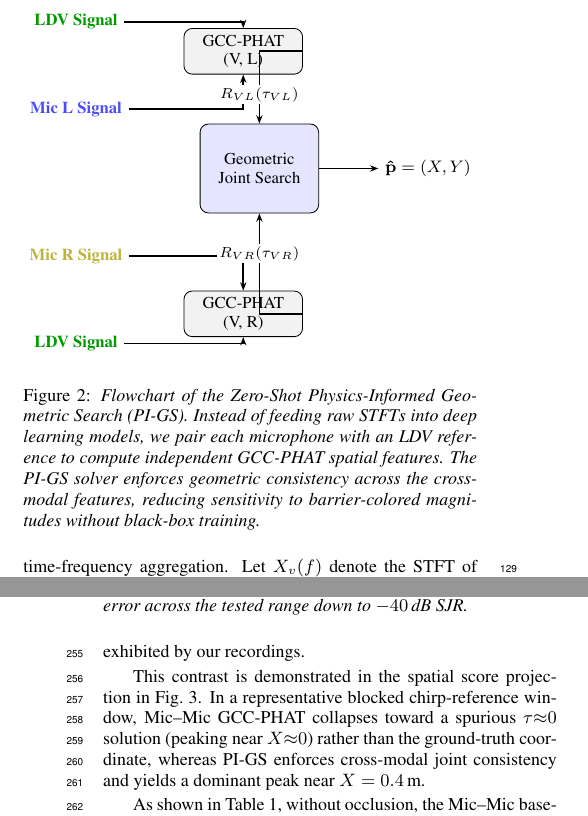
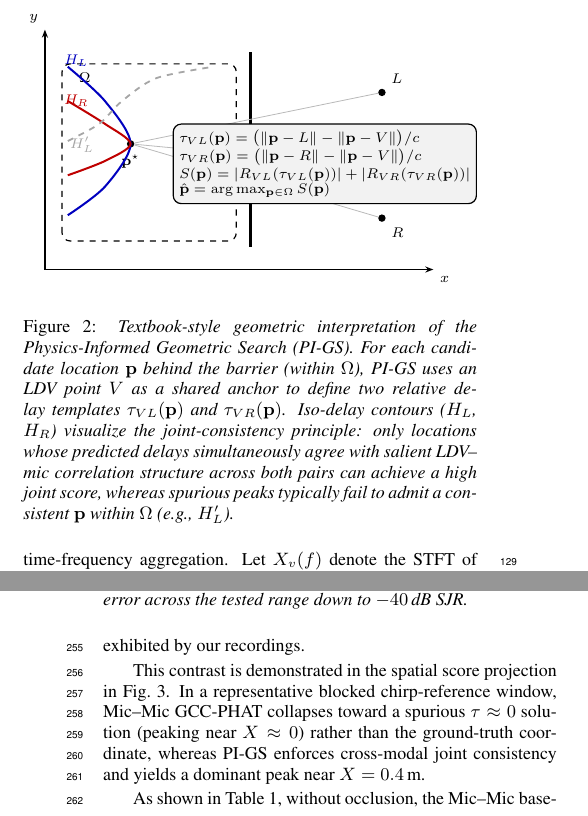
Before and after one commit to sk413025/GCC-PHAT-LDV-MIC-Experiment, a LaTeX paper (paper/main.tex): two parts of the columns of pages 2 and 4 of 5, joined at a grey line, cut at the place of the change. Compiled offline with pdfLaTeX.

Commit message:
Paper: Replace Fig.2 with textbook PI-GS geometry
- Replace the Fig.2 flowchart with a single, textbook-style geometry figure that explains PI-GS via joint iso-delay consistency (LDV anchor + two relative delay templates).

- Keep claims condition-based (no universal barrier inversion), matching paper/NORTH_STAR.md.

Build check (executed):

- cd paper

- pdflatex -interaction=nonstopmode -halt-on-error main.tex (run twice)

- pdftoppm -png -r 150 /tmp/.../main.pdf /tmp/.../main (visual check)

```diff
--- a/paper/main.tex
+++ b/paper/main.tex
@@ -126,37 +126,67 @@ Contrasting this point measurement against the 2D surface integration of Eq.~\re
   \centering
   \resizebox{\columnwidth}{!}{%
   \begin{tikzpicture}[
-      box/.style={draw, rounded corners, minimum height=0.6cm, minimum width=2cm, align=center, fill=gray!10, font=\footnotesize},
-      sig/.style={draw=none, font=\footnotesize\bfseries, align=center},
-      arr/.style={-{Stealth[length=4pt]}, thick},
-      lbl/.style={font=\scriptsize, midway, fill=white, inner sep=1pt},
+      axis/.style={-{Stealth[length=4pt]}, thick},
+      wall/.style={line width=1.2pt},
+      pt/.style={circle, fill=black, inner sep=1.3pt},
+      region/.style={draw, dashed, rounded corners, line width=0.6pt},
+      contourA/.style={line width=1.0pt, blue!75!black},
+      contourB/.style={line width=1.0pt, red!75!black},
+      contourWrong/.style={line width=0.9pt, gray!70, dashed},
+      box/.style={draw, rounded corners, fill=gray!10, line width=0.6pt, align=left, font=\scriptsize},
+      lab/.style={font=\scriptsize},
     ]
 
-    \node[sig, text=green!60!black] (ldv_top) {LDV Signal};
-    \node[sig, text=blue!70, below=1.0cm of ldv_top] (mic_l) {Mic L Signal};
-    \node[sig, text=yellow!70!black, below=2.0cm of mic_l] (mic_r) {Mic R Signal};
-    \node[sig, text=green!60!black, below=1.0cm of mic_r] (ldv_bot) {LDV Signal};
+    % Axes
+    \draw[axis] (-3.6,-2.0) -- (3.2,-2.0) node[lab, below right] {$x$};
+    \draw[axis] (-3.6,-2.0) -- (-3.6,2.2) node[lab, above left] {$y$};
 
-    \node[box, right=1.0cm of ldv_top, yshift=-0.5cm] (gcc_l) {GCC-PHAT\\(V, L)};
-    \node[box, right=1.0cm of ldv_bot, yshift=0.5cm] (gcc_r) {GCC-PHAT\\(V, R)};
+    % Barrier (wall) at x = 0
+    \draw[wall] (0,-1.6) -- (0,1.8);
+    \node[lab, rotate=90] at (-0.25,0.1) {barrier};
 
-    \node[box, right=1.2cm of mic_l, yshift=-1.0cm, fill=blue!10, minimum height=1.5cm] (search) {Geometric\\Joint Search};
-    \node[sig, right=1.0cm of search] (out) {$\mathbf{\hat{p}} = (X, Y)$};
+    % Search region behind the barrier (schematic)
+    \draw[region] (-3.3,-1.5) rectangle (-0.25,1.6);
+    \node[lab] at (-2.9,1.35) {$\Omega$};
 
-    \draw[arr] (ldv_top.east) -| (gcc_l.north);
-    \draw[arr] (mic_l.east) -| (gcc_l.south);
+    % Sensor locations
+    \node[pt, label={[lab]below left:$V$}] (V) at (0,0) {};
+    \node[pt, label={[lab]above right:$L$}] (L) at (2.3,1.1) {};
+    \node[pt, label={[lab]below right:$R$}] (R) at (2.3,-1.1) {};
 
-    \draw[arr] (mic_r.east) -| (gcc_r.north);
-    \draw[arr] (ldv_bot.east) -| (gcc_r.south);
+    % Candidate/true location (schematic)
+    \node[pt, label={[lab]below:$\mathbf{p}^\star$}] (P) at (-2.1,0.2) {};
 
-    \draw[arr] (gcc_l.east) -| node[lbl, pos=0.8] {$R_{VL}(\tau_{VL})$} (search.north);
-    \draw[arr] (gcc_r.east) -| node[lbl, pos=0.8] {$R_{VR}(\tau_{VR})$} (search.south);
+    % Light rays (distance intuition)
+    \draw[gray!55] (P) -- (V);
+    \draw[gray!55] (P) -- (L);
+    \draw[gray!55] (P) -- (R);
 
-    \draw[arr] (search.east) -- (out.west);
+    % Iso-delay contours (schematic hyperbola-like curves), intersecting at p*
+    \draw[contourA]
+      plot[smooth] coordinates {(-3.2,1.55) (-2.55,0.95) (-2.1,0.2) (-2.55,-0.55) (-3.2,-1.05)};
+    \node[lab, blue!75!black] at (-3.05,1.65) {$H_L$};
+
+    \draw[contourB]
+      plot[smooth] coordinates {(-3.2,0.95) (-2.55,0.55) (-2.1,0.2) (-2.55,-0.10) (-3.2,-0.35)};
+    \node[lab, red!75!black] at (-3.05,0.95) {$H_R$};
+
+    % A wrong contour illustrating a spurious peak that does not yield joint consistency in Omega
+    \draw[contourWrong]
+      plot[smooth] coordinates {(-3.2,0.25) (-2.65,0.55) (-2.25,0.95) (-1.65,1.35) (-0.65,1.55)};
+    \node[lab, gray!70] at (-2.95,0.18) {$H_L'$};
+
+    % Formula box: what PI-GS enforces (joint consistency via LDV anchor)
+    \node[box] at (1.3,-0.15) {%
+      $\tau_{VL}(\mathbf{p}) = \big(\lVert\mathbf{p}-L\rVert - \lVert\mathbf{p}-V\rVert\big)/c$\\
+      $\tau_{VR}(\mathbf{p}) = \big(\lVert\mathbf{p}-R\rVert - \lVert\mathbf{p}-V\rVert\big)/c$\\
+      $S(\mathbf{p}) = |R_{VL}(\tau_{VL}(\mathbf{p}))| + |R_{VR}(\tau_{VR}(\mathbf{p}))|$\\
+      $\hat{\mathbf{p}} = \arg\max_{\mathbf{p}\in\Omega} S(\mathbf{p})$
+    };
   \end{tikzpicture}%
   }
   \vspace{-2mm}
-  \caption{Flowchart of the Zero-Shot Physics-Informed Geometric Search (PI-GS). Instead of feeding raw STFTs into deep learning models, we pair each microphone with an LDV reference to compute independent GCC-PHAT spatial features. The PI-GS solver enforces geometric consistency across the cross-modal features, reducing sensitivity to barrier-colored magnitudes without black-box training.}
+  \caption{Textbook-style geometric interpretation of the Physics-Informed Geometric Search (PI-GS). For each candidate location $\mathbf{p}$ behind the barrier (within $\Omega$), PI-GS uses an LDV point $V$ as a shared anchor to define two relative delay templates $\tau_{VL}(\mathbf{p})$ and $\tau_{VR}(\mathbf{p})$. Iso-delay contours ($H_L$, $H_R$) visualize the joint-consistency principle: only locations whose predicted delays simultaneously agree with salient LDV--mic correlation structure across both pairs can achieve a high joint score, whereas spurious peaks typically fail to admit a consistent $\mathbf{p}$ within $\Omega$ (e.g., $H_L'$).}
   \label{fig:arch}
 \end{figure}
 
@@ -319,7 +349,7 @@ Table~\ref{tab:validation} shows that microphone-only localization can be severe
 
 PI-GS evaluates the correlation at the predicted offsets $\tau_{VL}(\mathbf{p})$ and $\tau_{VR}(\mathbf{p})$ and enforces joint lag consistency across the two LDV--Mic pairs. This geometric operation reduces susceptibility to structural multipath peaks that are inconsistent between the two pairs. In this setup, PI-GS bounds discrete errors to $\le 2.41^\circ$ and achieves $\approx 1.5^\circ$ MAE across the five blocked test angles on both chirp reference and speech slices, suggesting robust zero-shot performance under the coherence conditions exhibited by our recordings.
 
-This contrast is demonstrated in the spatial score projection in Fig.~\ref{fig:spatial_score}. In a representative blocked chirp-reference window, Mic--Mic GCC-PHAT collapses toward a spurious $\tau\!\approx\!0$ solution (peaking near $X\!\approx\!0$) rather than the ground-truth coordinate, whereas PI-GS enforces cross-modal joint consistency and yields a dominant peak near $X=0.4$\,m.
+This contrast is demonstrated in the spatial score projection in Fig.~\ref{fig:spatial_score}. In a representative blocked chirp-reference window, Mic--Mic GCC-PHAT collapses toward a spurious $\tau \approx 0$ solution (peaking near $X \approx 0$) rather than the ground-truth coordinate, whereas PI-GS enforces cross-modal joint consistency and yields a dominant peak near $X=0.4$\,m.
 
 As shown in Table~\ref{tab:validation}, without occlusion, the Mic--Mic baseline achieves a $4.04^\circ$ MAE on the speech segment across all five angles. This control suggests that the blocked-condition failures are driven by barrier-induced distributed re-radiation and the resulting multipath-dominated correlation landscape. In contrast, PI-GS reduces sensitivity to these effects by leveraging an LDV anchor and a joint geometric consistency constraint, improving stability across incidence angles in our experiments.
 
```
Also changed, not shown: paper/main.tex (4 more changed lines).
